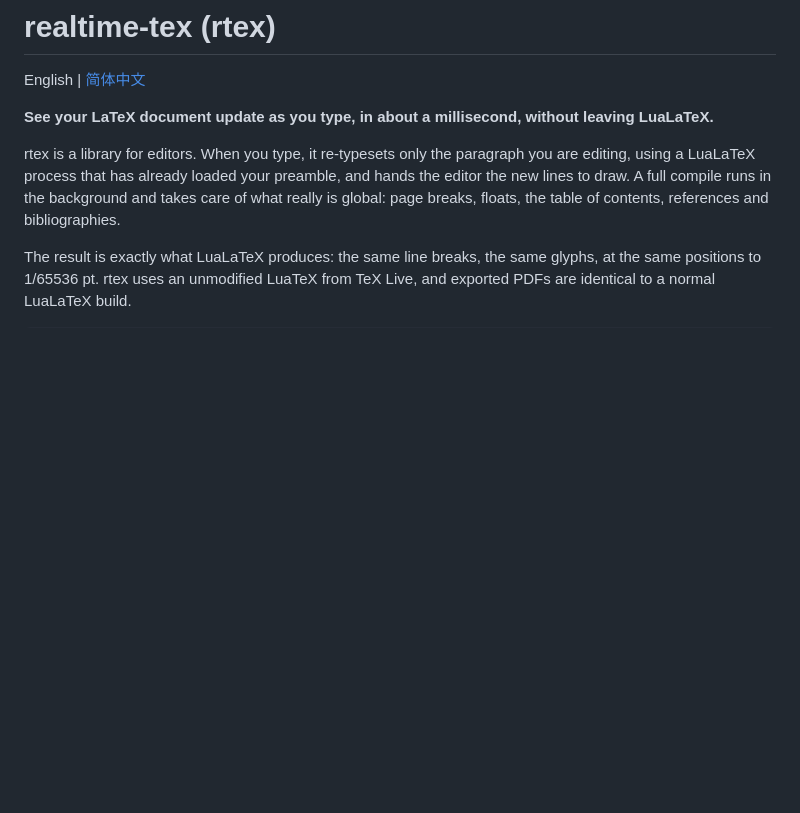
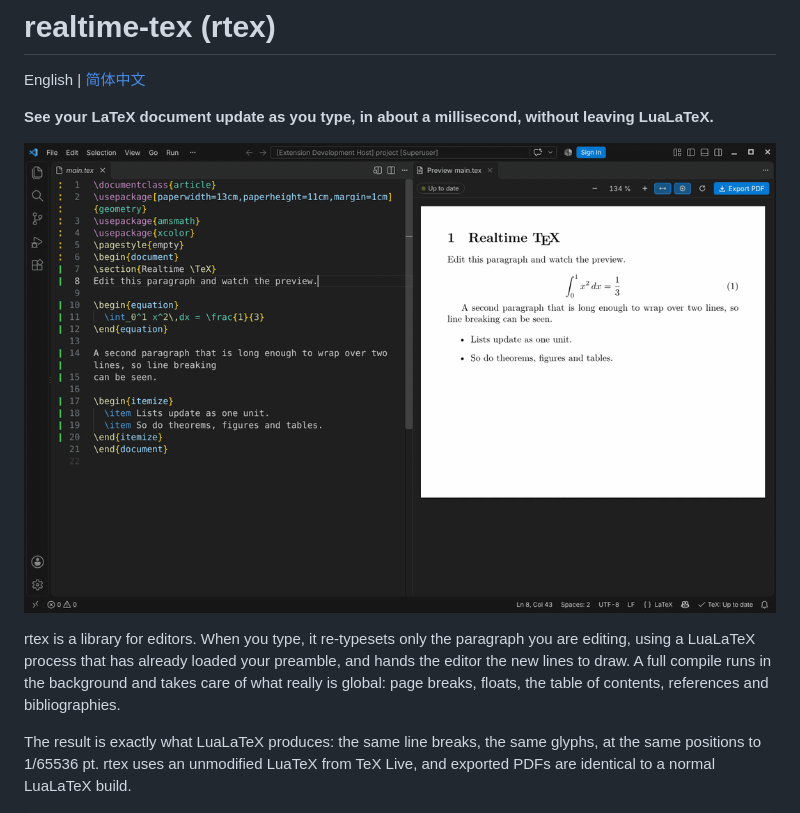
Before and after one commit to HenryXiaoYang/open-latex, a Markdown page: README.md, the part around one of its changes. Drawn GitHub-style; pictures changed too: docs/images/demo.gif (added); blank space fills up the shorter version.

Commit message:
docs: README demo of rtex in VS Code
Co-Authored-By: Claude Opus 5.5 <noreply@anthropic.com>
Claude-Session: https://claude.ai/code/session_01EhPpMAdusva3x6VJteYy5B

```diff
--- a/README.md
+++ b/README.md
@@ -3,6 +3,8 @@
 English | [简体中文](README.zh-CN.md)
 
 **See your LaTeX document update as you type, in about a millisecond, without leaving LuaLaTeX.**
+
+![rtex in VS Code: the paragraph being edited updates in the preview as you type](docs/images/demo.gif)
 
 rtex is a library for editors. When you type, it re-typesets only the paragraph you are editing,
 using a LuaLaTeX process that has already loaded your preamble, and hands the editor the new
```
Also changed, not shown: other parts of README.md (+0 -2 lines), README.zh-CN.md (+2 -2 lines), 1 other file.
